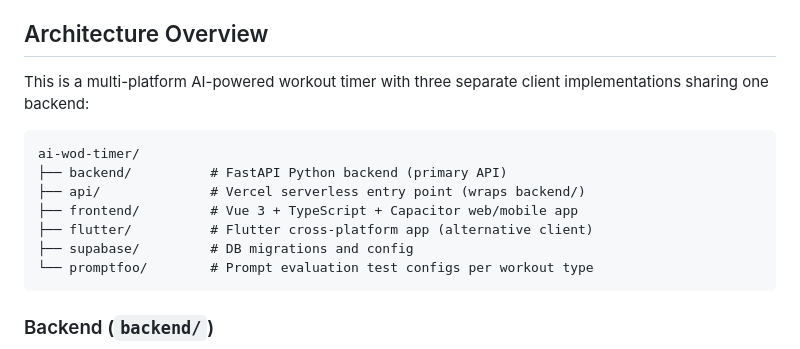
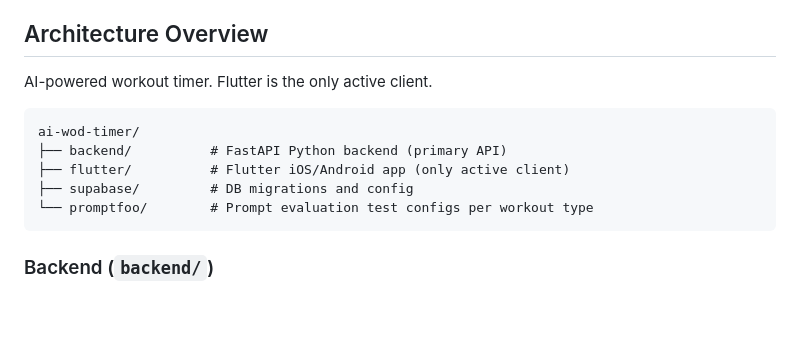
Before and after one commit to avengersteam312/ai-wod-timer, a Markdown page: .claude/CLAUDE.md, the part around one of its changes. Rendered like a GitHub page; blank space fills up the shorter version.

````diff
--- a/.claude/CLAUDE.md
+++ b/.claude/CLAUDE.md
@@ -9,14 +9,12 @@ This file provides guidance to Claude Code (claude.ai/code) when working with co
 
 ## Architecture Overview
 
-This is a multi-platform AI-powered workout timer with three separate client implementations sharing one backend:
+AI-powered workout timer. Flutter is the only active client.
 
 ```
 ai-wod-timer/
 ├── backend/          # FastAPI Python backend (primary API)
-├── api/              # Vercel serverless entry point (wraps backend/)
-├── frontend/         # Vue 3 + TypeScript + Capacitor web/mobile app
-├── flutter/          # Flutter cross-platform app (alternative client)
+├── flutter/          # Flutter iOS/Android app (only active client)
 ├── supabase/         # DB migrations and config
 └── promptfoo/        # Prompt evaluation test configs per workout type
 ```
````
Also changed, not shown: other parts of .claude/CLAUDE.md (+11 -24 lines).
